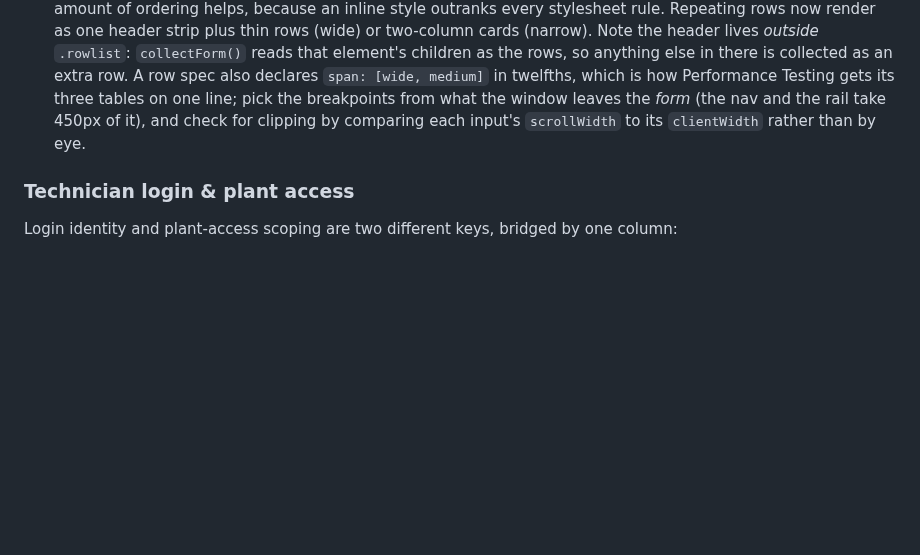
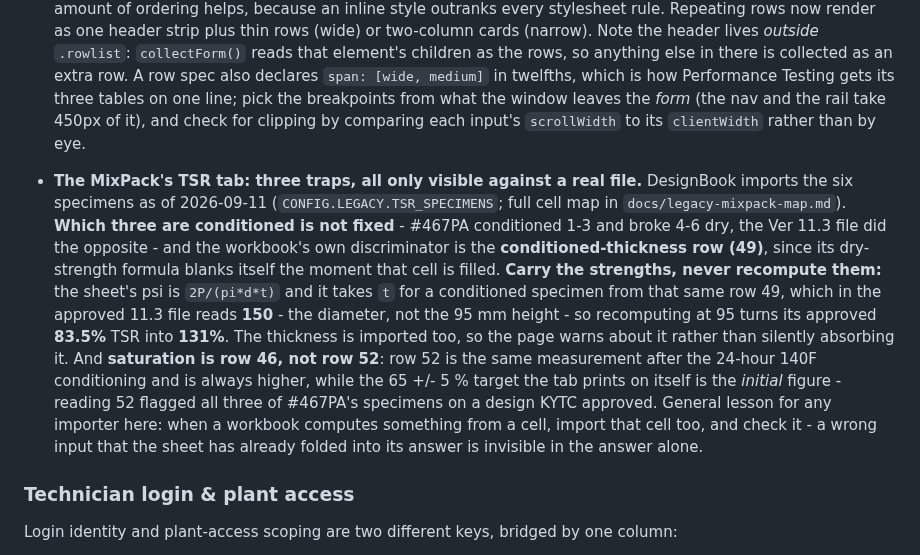
Before and after one commit to JacobCampebll/Mix, a Markdown page: CLAUDE.md, the part around the change. GitHub-like rendering; blank space fills up the shorter version.

```diff
--- a/CLAUDE.md
+++ b/CLAUDE.md
@@ -521,6 +521,28 @@ TBD — cite the governing spec section when encoding a limit in code.
   and the rail take 450px of it), and check for clipping by comparing each
   input's `scrollWidth` to its `clientWidth` rather than by eye.
 
+- **The MixPack's TSR tab: three traps, all only visible against a real
+  file.** DesignBook imports the six specimens as of 2026-09-11
+  (`CONFIG.LEGACY.TSR_SPECIMENS`; full cell map in
+  `docs/legacy-mixpack-map.md`). **Which three are conditioned is not
+  fixed** - #467PA conditioned 1-3 and broke 4-6 dry, the Ver 11.3 file did
+  the opposite - and the workbook's own discriminator is the
+  **conditioned-thickness row (49)**, since its dry-strength formula blanks
+  itself the moment that cell is filled. **Carry the strengths, never
+  recompute them:** the sheet's psi is `2P/(pi*d*t)` and it takes `t` for a
+  conditioned specimen from that same row 49, which in the approved 11.3
+  file reads **150** - the diameter, not the 95 mm height - so recomputing
+  at 95 turns its approved **83.5%** TSR into **131%**. The thickness is
+  imported too, so the page warns about it rather than silently absorbing
+  it. And **saturation is row 46, not row 52**: row 52 is the same
+  measurement after the 24-hour 140F conditioning and is always higher,
+  while the 65 +/- 5 % target the tab prints on itself is the *initial*
+  figure - reading 52 flagged all three of #467PA's specimens on a design
+  KYTC approved. General lesson for any importer here: when a workbook
+  computes something from a cell, import that cell too, and check it -
+  a wrong input that the sheet has already folded into its answer is
+  invisible in the answer alone.
+
 ### Technician login & plant access
 
 Login identity and plant-access scoping are two different keys, bridged by
```
Also changed, not shown: docs/legacy-mixpack-map.md (+37 -2 lines).
